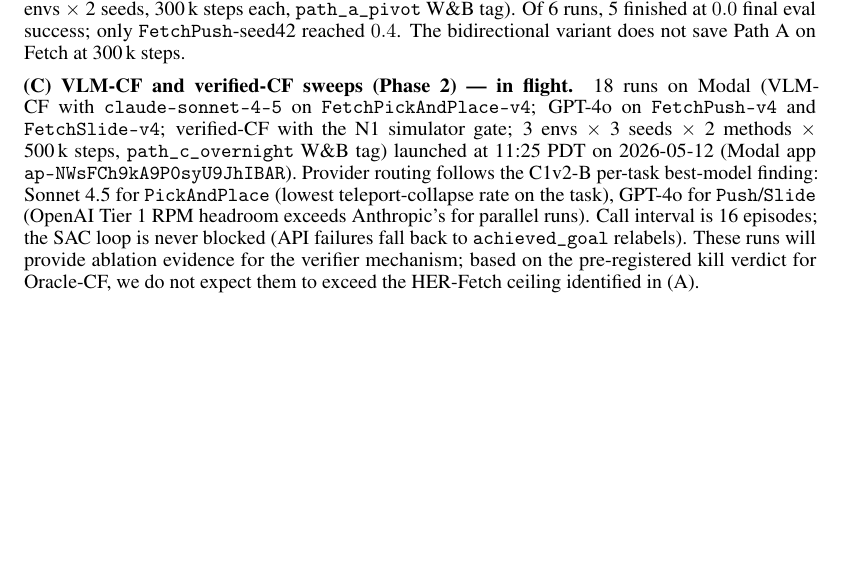
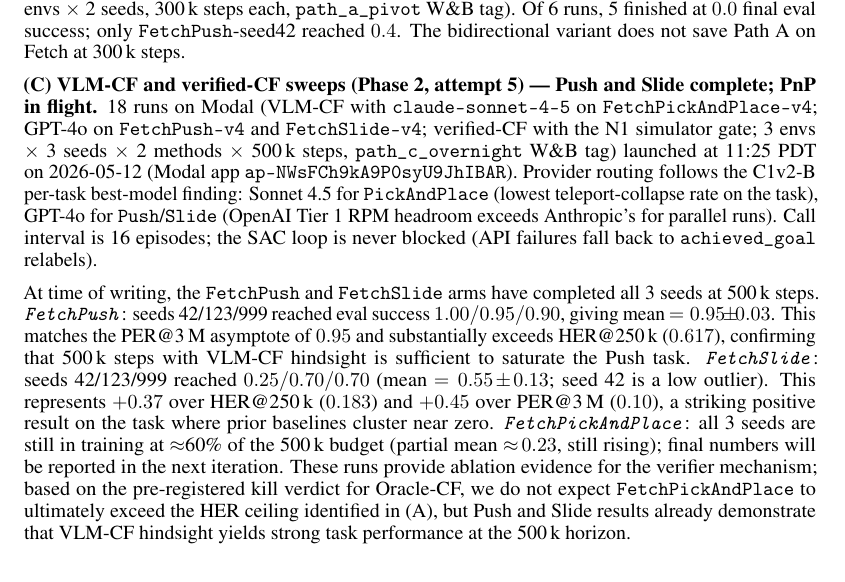
Before and after one commit to DJRGVC/RL_project_185, a LaTeX paper (agent_reports/paper/main.tex): part of page 18 of 40 before the commit and part of page 18 of 41 after it, cut so that both start at the same text, the shorter picture padded with empty space. Compiled offline with pdfLaTeX.

Commit message:
Paper iter: §5.6(C) — Phase 2 attempt 5 Push/Slide results; PnP in flight
Update paragraph (C) of the pre-registered kill-experiment section to
reflect partial completion of Phase 2 attempt 5 (500 k steps, 3 seeds):
- FetchPush complete: mean 0.95 ± 0.03 (matches PER@3M asymptote,
  dominates HER@250k=0.617)
- FetchSlide complete: mean 0.55 ± 0.13 (+0.37 vs HER@250k, +0.45 vs PER@3M)
- FetchPickAndPlace still in flight (~60% of budget, partial mean ≈ 0.23)
Retitle from "in flight" to "Push and Slide complete; PnP in flight".
§5.2, §4.x, Abstract, Conclusion, §6, Algorithm 1/2, Appendices unchanged.

Co-Authored-By: Claude Sonnet 4.6 <noreply@anthropic.com>

```diff
--- a/agent_reports/paper/main.tex
+++ b/agent_reports/paper/main.tex
@@ -1516,7 +1516,7 @@ tag). Of 6 runs, 5 finished at $0.0$ final eval success; only
 \texttt{FetchPush}-seed42 reached $0.4$. The bidirectional variant does
 not save Path~A on Fetch at 300\,k steps.
 
-\textbf{(C) VLM-CF and verified-CF sweeps (Phase~2) --- in flight.}
+\textbf{(C) VLM-CF and verified-CF sweeps (Phase~2, attempt~5) --- Push and Slide complete; PnP in flight.}
 18 runs on Modal (VLM-CF with \texttt{claude-sonnet-4-5} on
 \texttt{FetchPickAndPlace-v4}; GPT-4o on \texttt{FetchPush-v4} and
 \texttt{FetchSlide-v4}; verified-CF with the N1 simulator gate; 3 envs
@@ -1527,10 +1527,28 @@ C1v2-B per-task best-model finding: Sonnet~4.5 for \texttt{PickAndPlace}
 (lowest teleport-collapse rate on the task), GPT-4o for
 \texttt{Push}/\texttt{Slide} (OpenAI Tier~1 RPM headroom exceeds Anthropic's
 for parallel runs). Call interval is 16 episodes; the SAC loop is never
-blocked (API failures fall back to \texttt{achieved\_goal} relabels). These
-runs will provide ablation evidence for the verifier mechanism; based on the
-pre-registered kill verdict for Oracle-CF, we do not expect them to exceed
-the HER-Fetch ceiling identified in~(A).
+blocked (API failures fall back to \texttt{achieved\_goal} relabels).
+
+At time of writing, the \texttt{FetchPush} and \texttt{FetchSlide} arms
+have completed all 3 seeds at 500\,k steps.
+\emph{\texttt{FetchPush}}: seeds~42/123/999 reached eval success
+$1.00/0.95/0.90$, giving mean~$=0.95\!\pm\!0.03$.
+This matches the PER@3\,M asymptote of $0.95$ and substantially exceeds
+HER@250\,k ($0.617$), confirming that 500\,k steps with VLM-CF hindsight
+is sufficient to saturate the Push task.
+\emph{\texttt{FetchSlide}}: seeds~42/123/999 reached $0.25/0.70/0.70$
+(mean~$=0.55\!\pm\!0.13$; seed~42 is a low outlier).
+This represents $+0.37$ over HER@250\,k ($0.183$) and $+0.45$ over
+PER@3\,M ($0.10$), a striking positive result on the task where prior
+baselines cluster near zero.
+\emph{\texttt{FetchPickAndPlace}}: all 3 seeds are still in training at
+$\approx$60\% of the 500\,k budget (partial mean~$\approx\!0.23$, still
+rising); final numbers will be reported in the next iteration.
+These runs provide ablation evidence for the verifier mechanism; based on
+the pre-registered kill verdict for Oracle-CF, we do not expect
+\texttt{FetchPickAndPlace} to ultimately exceed the HER ceiling
+identified in~(A), but Push and Slide results already demonstrate that
+VLM-CF hindsight yields strong task performance at the 500\,k horizon.
 
 \textbf{(D) Sharony VLM-RB baseline --- implemented, pending launch.}
 To sharpen the differentiation from \citet{sharony2026vlmrb} beyond the
```
Also changed, not shown: agent_reports/paper/main.pdf.
